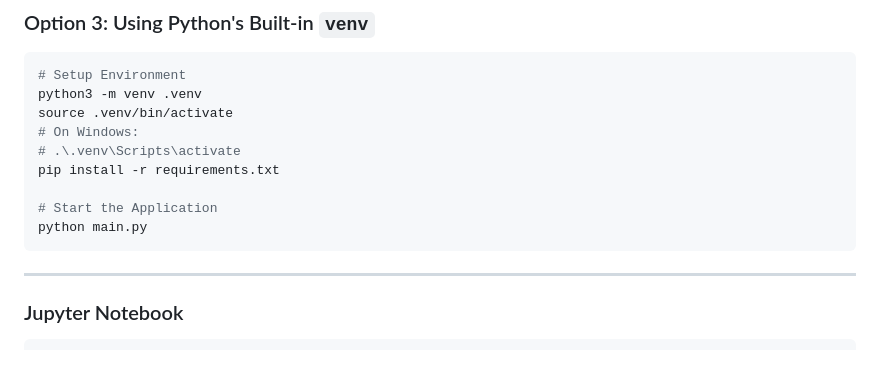
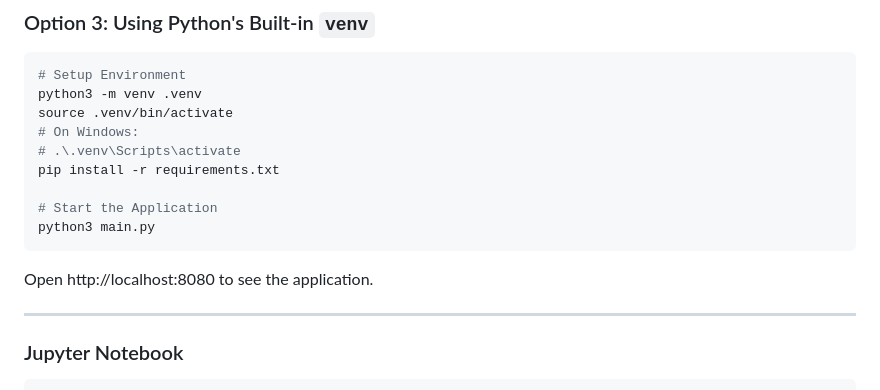
Before and after one commit to multinear-demo/demo-finance-bank-support-tmp, a Markdown page: README.md, the part around the change. GitHub-like rendering; blank space fills up the shorter version.

````diff
--- a/README.md
+++ b/README.md
@@ -68,8 +68,10 @@ source .venv/bin/activate
 pip install -r requirements.txt
 
 # Start the Application
-python main.py
+python3 main.py
 ```
+
+Open http://localhost:8080 to see the application.
 
 ---
 
````
